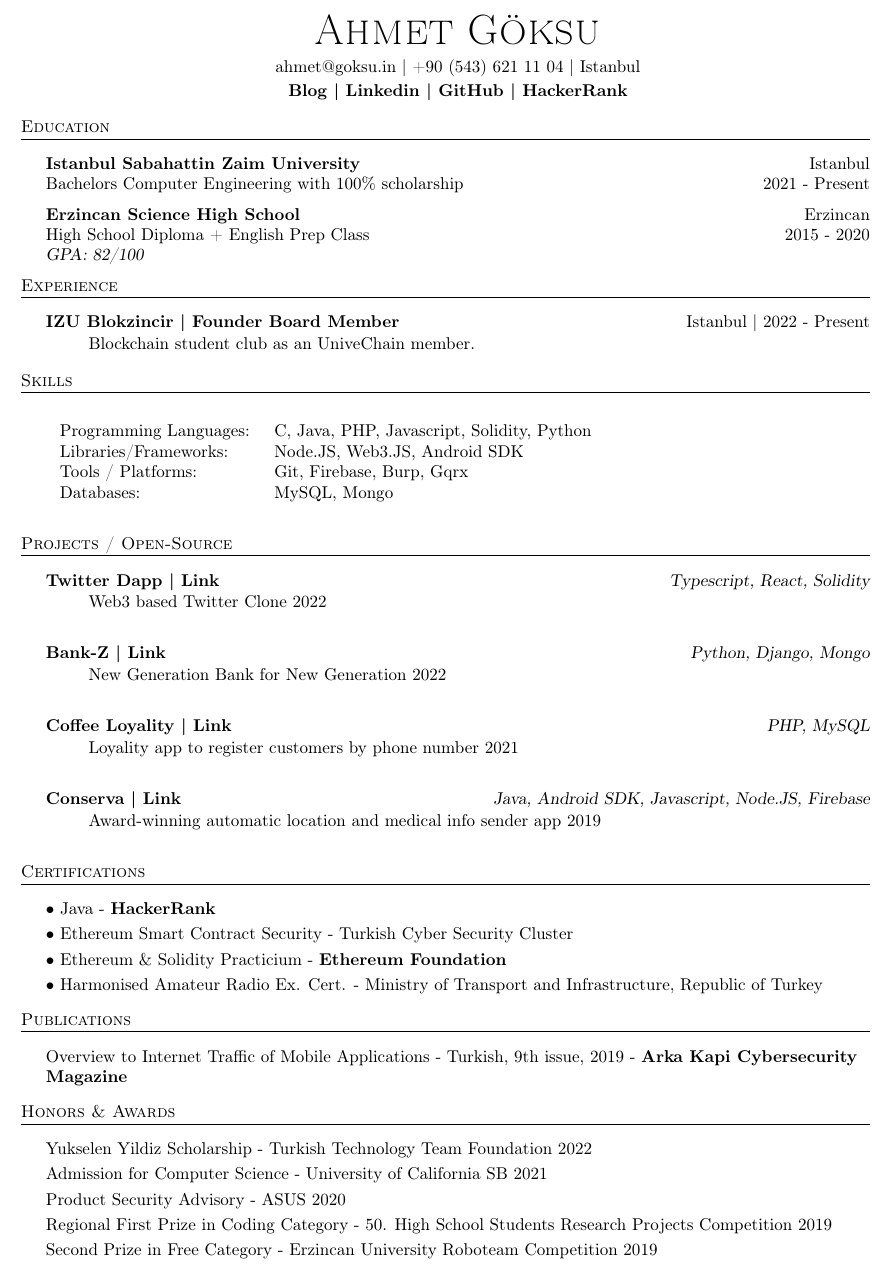
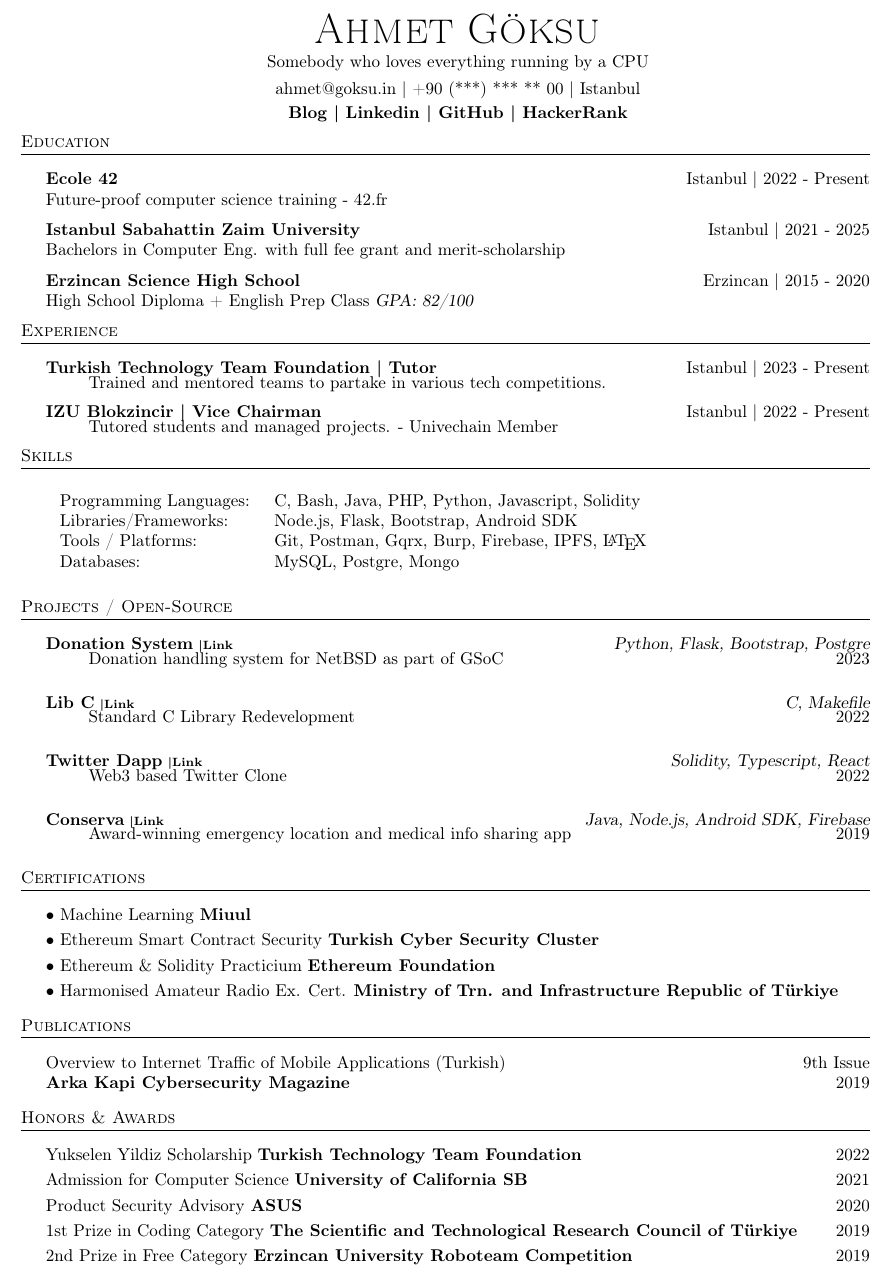
Before and after one commit to goeksu/goeksu, a LaTeX CV (resume.tex): part of the page, cut so that both start at the same text. Compiled offline with pdfLaTeX.

Commit message:
Update resume.tex

```diff
--- a/resume.tex
+++ b/resume.tex
@@ -83,8 +83,11 @@
     {\Huge \scshape {Ahmet Göksu}}\\
     \vspace*{2pt}
 
+
+    Somebody who loves everything running by a CPU\\
     \vspace*{2pt}
-    \href{mailto:ahmet@goksu.in}{ahmet@goksu.in} | \href{tel:+90 (543) 621 11 04}{+90 (543) 621 11 04} | Istanbul\\
+    \vspace*{2pt}
+    \href{mailto:ahmet@goksu.in}{ahmet@goksu.in} | \href{tel:+90 (***) *** ** **}{+90 (***) *** ** 00} | Istanbul\\
     \vspace*{2pt}
     \textbf{\href{https://ahmet.goksu.in}{Blog | }}\textbf{\href{https://www.linkedin.com/in/ahmetgoksu}{Linkedin | }}\textbf{\href{https://www.github.com/goeksu}{GitHub | }}\textbf{\href{https://www.hackerrank.com/goeksu}{HackerRank}}\\
   \end{center}
@@ -98,12 +101,16 @@
     %%%%%%%%%%%%%%%%%%%%%%%%%%%%%%%%%%%%%%
       \header{Education}
       \vspace{2mm}
-      \textbf{Istanbul Sabahattin Zaim University}\hfill Istanbul\\
-Bachelors Computer Engineering with 100\% scholarship \hfill 2021 - Present\\
+      \textbf{Ecole 42}\hfill Istanbul | 2022 - Present\\
+Future-proof computer science training - 42.fr
 
 \vspace{2mm}
-      \textbf{Erzincan Science High School}\hfill Erzincan\\
-High School Diploma + English Prep Class \hfill 2015 - 2020\\
+      \textbf{Istanbul Sabahattin Zaim University}\hfill Istanbul | 2021 - 2025\\
+Bachelors in Computer Eng. with full fee grant and merit-scholarship
+
+\vspace{2mm}
+      \textbf{Erzincan Science High School}\hfill Erzincan | 2015 - 2020\\
+High School Diploma + English Prep Class
 {\sl GPA: 82/100}\\
 \vspace{2mm}
 
@@ -114,11 +121,17 @@
     %%%%%%%%%%%%%%%%%%%%%%%%%%%%%%%%%%%%%%
       \header{Experience}
       \vspace{2mm}
-
-      \textbf{IZU Blokzincir}\textbf{ | Founder Board Member} \hfill Istanbul | 2022 - Present\\
+  \textbf{Turkish Technology Team Foundation}\textbf{ | Tutor} \hfill Istanbul | 2023 - Present\\
           \vspace{-3mm}
 \begin{itemize} \itemsep -3pt
-\item[] Blockchain student club as an UniveChain member.
+\item[] Trained and mentored teams to partake in various tech competitions.
+\end{itemize}
+
+      \textbf{IZU Blokzincir}\textbf{ | Vice Chairman} \hfill Istanbul | 2022 - Present\\
+
+          \vspace{-3mm}
+\begin{itemize} \itemsep -3pt
+\item[] Tutored students and managed projects. - Univechain Member
 \end{itemize}
 
 %%%%%%%%%%%%%%%%%%%%%%%%%%%%%%%%%%%%%%
@@ -129,10 +142,10 @@
   \header{Skills}
   \vspace{2mm}
   \begin{longtable}{p{4cm}p{12cm}}
-  Programming Languages: & C, Java, PHP, Javascript, Solidity, Python \\
-  Libraries/Frameworks: & Node.JS, Web3.JS, Android SDK \\
-  Tools / Platforms: & Git, Firebase, Burp, Gqrx \\
-  Databases: & MySQL, Mongo \\
+  Programming Languages: & C, Bash, Java, PHP, Python, Javascript, Solidity \\
+  Libraries/Frameworks: & Node.js, Flask, Bootstrap, Android SDK  \\
+  Tools / Platforms: & Git, Postman, Gqrx, Burp, Firebase, IPFS, \LaTeX \\
+  Databases: & MySQL, Postgre, Mongo \\
   \end{longtable}
   \vspace{1mm}
 
@@ -143,28 +156,29 @@
     %%%%%%%%%%%%%%%%%%%%%%%%%%%%%%%%%%%%%%
       \header{Projects / Open-Source}
       \vspace{2mm}
-      {\textbf{Twitter Dapp}}\textbf{ | \href{https://github.com/goeksu/Twitter-without-Elon-Dapp}{Link}}\hfill{\sl Typescript, React, Solidity}\\
+      {\textbf{Donation System}}\textbf{\href{https://github.com/goeksu/NetBSD-Donation-Automation}{\scriptsize{ |Link}}}\hfill{\sl Python, Flask, Bootstrap, Postgre}\\
           \vspace{-3mm}
 \begin{itemize} \itemsep -3pt
-\item[] Web3 based Twitter Clone 2022
+\item[] Donation handling system for NetBSD as part of GSoC \hfill{2023}\\
 \end{itemize}
           \vspace*{3mm}
-      {\textbf{Bank-Z}}\textbf{ | \href{http://bankz.info}{Link}}\hfill{\sl Python, Django, Mongo}\\
+       {\textbf{Lib C}}\textbf{\href{https://github.com/goeksu/libc}{\scriptsize{ |Link}}}\hfill{\sl C, Makefile}\\
           \vspace{-3mm}
 \begin{itemize} \itemsep -3pt
-\item[] New Generation Bank for New Generation 2022
+\item[] Standard C Library Redevelopment \hfill{2022}\\
 \end{itemize}
           \vspace*{3mm}
-      {\textbf{Coffee Loyality}}\textbf{ | \href{https://github.com/goeksu/CoffeeLoyality}{Link}}\hfill{\sl PHP, MySQL}\\
+      {\textbf{Twitter Dapp}}\textbf{\href{https://github.com/goeksu/Twitter-without-Elon-Dapp}{\scriptsize{ |Link}}}\hfill{\sl Solidity, Typescript, React}\\
           \vspace{-3mm}
 \begin{itemize} \itemsep -3pt
-\item[] Loyality app to register customers by phone number 2021
+\item[] Web3 based Twitter Clone \hfill{2022}\\
 \end{itemize}
           \vspace*{3mm}
-      {\textbf{Conserva}}\textbf{ | \href{https://github.com/goeksu/Conserva}{Link}}\hfill{\sl Java, Android SDK, Javascript, Node.JS, Firebase}\\
+
+      {\textbf{Conserva}}\textbf{\href{https://github.com/goeksu/Conserva}{\scriptsize{ |Link}}}\hfill{\sl Java, Node.js, Android SDK, Firebase}\\
           \vspace{-3mm}
 \begin{itemize} \itemsep -3pt
-\item[] Award-winning automatic location and medical info sender app 2019
+\item[] Award-winning emergency location and medical info sharing app \hfill{2019}\\
 \end{itemize}
           \vspace*{3mm}
 
@@ -175,19 +189,20 @@
       %%%%%%%%%%%%%%%%%%%%%%%%%%%%%%%%%%%%%%
       \header{Certifications}
       \vspace{2mm}
-      • Java - \textbf{\href{https://www.hackerrank.com/certificates/1b2ac3ee91da}{HackerRank}}\\
+      • Machine Learning \textbf{\href{https://www.miuul.com}{Miuul}}\\
 \vspace*{1mm}
-      • Ethereum Smart Contract Security - Turkish Cyber Security Cluster\\
+      • Ethereum Smart Contract Security \textbf{\href{https://siberkume.org.tr/Index}{Turkish Cyber Security Cluster}}\\
 \vspace*{1mm}
-      • Ethereum \& Solidity Practicium - \textbf{\href{https://verified.sertifier.com/en/verify/85223213010096}{Ethereum Foundation}}\\
+      • Ethereum \& Solidity Practicium \textbf{\href{https://verified.sertifier.com/en/verify/85223213010096}{Ethereum Foundation}}\\
 \vspace*{1mm}
-      • Harmonised Amateur Radio Ex. Cert. - Ministry of Transport and Infrastructure, Republic of Turkey\\
+      • Harmonised Amateur Radio Ex. Cert. \textbf{Ministry of Trn. and Infrastructure Republic of Türkiye}\\
 \vspace*{1mm}
       \vspace{2mm}
 
        \header{Publications}
       \vspace{2mm}
-      Overview to Internet Traffic of Mobile Applications - Turkish, 9th issue, 2019 - \textbf{\href{https://arkakapimag.com}{Arka Kapi Cybersecurity Magazine}}\\
+      Overview to Internet Traffic of Mobile Applications (Turkish) \hfill 9th Issue\\
+      \textbf{\href{https://arkakapimag.com}{Arka Kapi Cybersecurity Magazine}}\hfill2019\\
 
 
 \vspace*{1mm}
@@ -195,15 +210,15 @@
 
 \header{Honors \& Awards}
       \vspace{2mm}
-      Yukselen Yildiz Scholarship - Turkish Technology Team Foundation 2022\\
+      Yukselen Yildiz Scholarship \textbf{Turkish Technology Team Foundation} \hfill2022\\
 \vspace*{1mm}
-      Admission for Computer Science - University of California SB 2021\\
+      Admission for Computer Science \textbf{University of California SB} \hfill2021\\
 \vspace*{1mm}
-      Product Security Advisory - ASUS 2020\\
+      Product Security Advisory \textbf{ASUS}\hfill 2020\\
 \vspace*{1mm}
-      Regional First Prize in Coding Category - 50. High School Students Research Projects Competition 2019\\
+      1st Prize in Coding Category \textbf{The Scientific and Technological Research Council of Türkiye} \hfill2019\\
 \vspace*{1mm}
-      Second Prize in Free Category - Erzincan University Roboteam Competition 2019\\
+      2nd Prize in Free Category \textbf{Erzincan University Roboteam Competition} \hfill2019\\
 \vspace*{1mm}
 
     \
```
